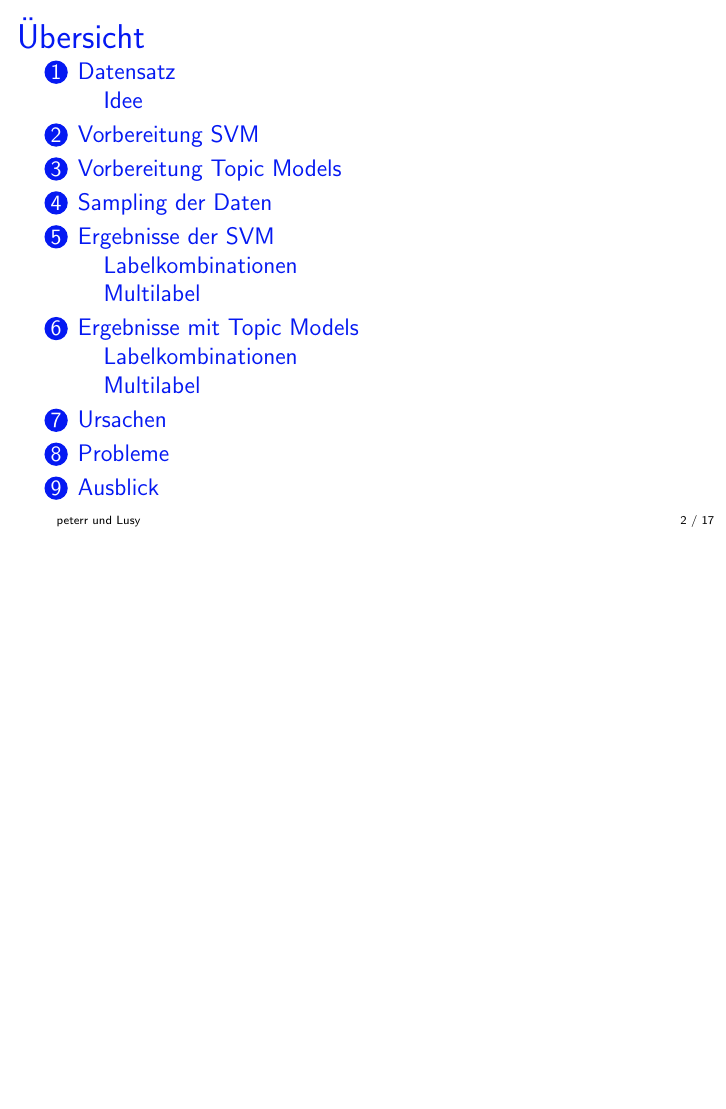
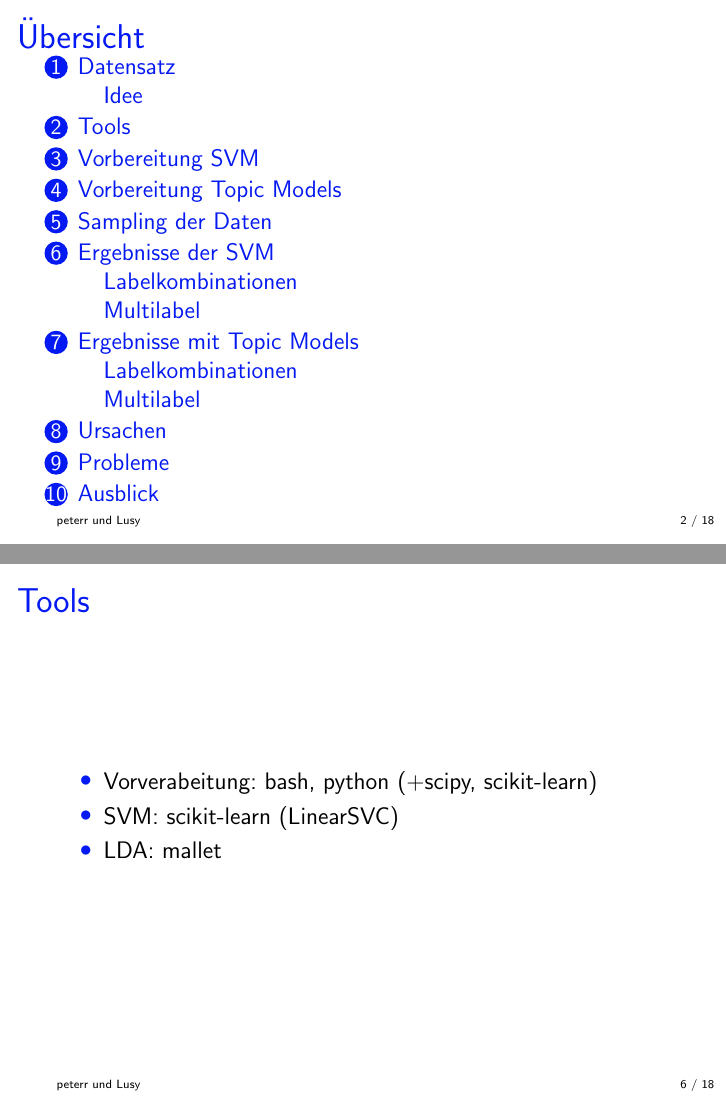
Before and after one commit to lusy/multilabel_classification, LaTeX slides (final_pres/final.tex): page 2 of 17 before the commit and pages 2 and 6 of 18 after it, the two joined at a grey line, the shorter picture padded with empty space. Compiled offline with pdfLaTeX.

Commit message:
typos, tools

```diff
--- a/final_pres/final.tex
+++ b/final_pres/final.tex
@@ -79,6 +79,16 @@
      \end{itemize}
 \end{frame}
 
+\section{Tools}
+\begin{frame}
+    \frametitle{Tools}
+    \begin{itemize}
+        \item Vorverabeitung: bash, python (+scipy, scikit-learn)
+        \item SVM: scikit-learn (LinearSVC)
+        \item LDA: mallet
+    \end{itemize}
+\end{frame}
+
 \section{Vorbereitung SVM}
 \begin{frame}
     \frametitle{Vorbereitung SVM}
```
Also changed, not shown: final_pres/final.tex (2 more changed lines).
